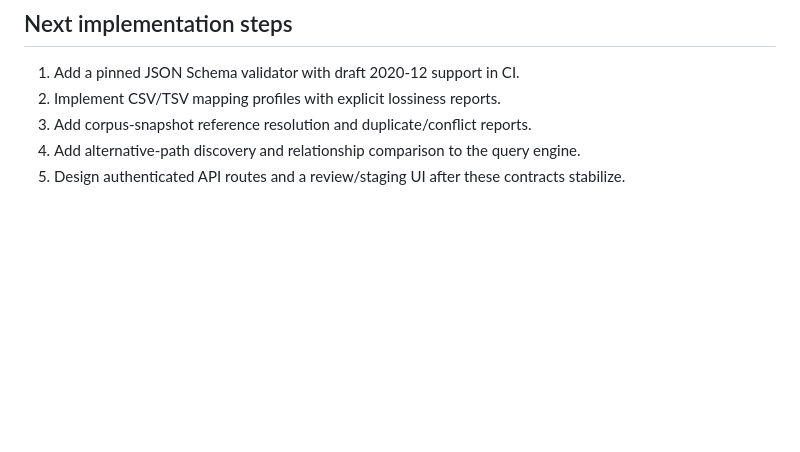
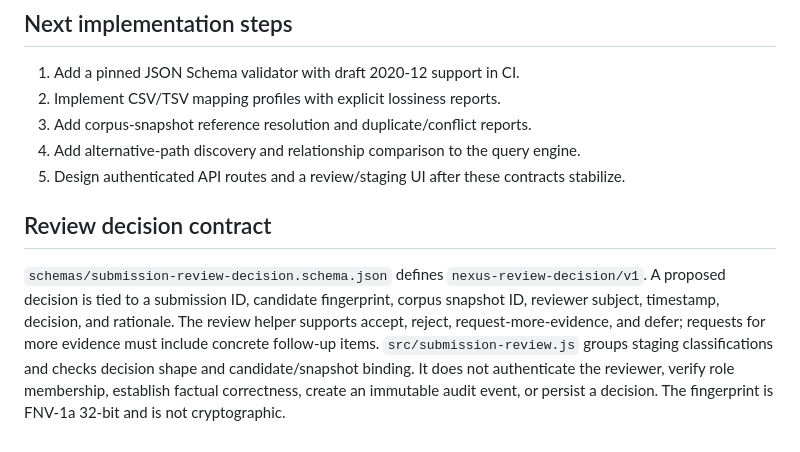
Before and after one commit to bradgeigermanager-sketch/Nexus-Contextual-Knowledge-Graph-Engine, a Markdown page: docs/query-submission-interface.md, the part around the change. Drawn GitHub-style; blank space fills up the shorter version.

Commit message:
Document review decision contract

```diff
--- a/docs/query-submission-interface.md
+++ b/docs/query-submission-interface.md
@@ -63,3 +63,8 @@ schemas/adapter-manifest.schema.json describes adapter ID/version, direction, fo
 3. Add corpus-snapshot reference resolution and duplicate/conflict reports.
 4. Add alternative-path discovery and relationship comparison to the query engine.
 5. Design authenticated API routes and a review/staging UI after these contracts stabilize.
+
+
+## Review decision contract
+
+`schemas/submission-review-decision.schema.json` defines `nexus-review-decision/v1`. A proposed decision is tied to a submission ID, candidate fingerprint, corpus snapshot ID, reviewer subject, timestamp, decision, and rationale. The review helper supports accept, reject, request-more-evidence, and defer; requests for more evidence must include concrete follow-up items. `src/submission-review.js` groups staging classifications and checks decision shape and candidate/snapshot binding. It does not authenticate the reviewer, verify role membership, establish factual correctness, create an immutable audit event, or persist a decision. The fingerprint is FNV-1a 32-bit and is not cryptographic.
```
